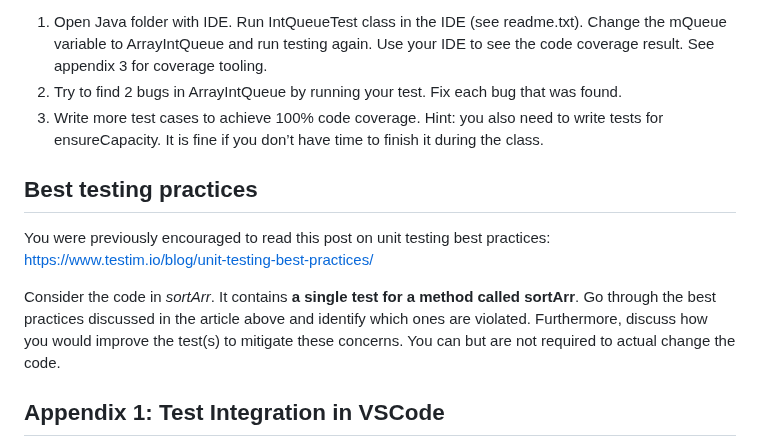
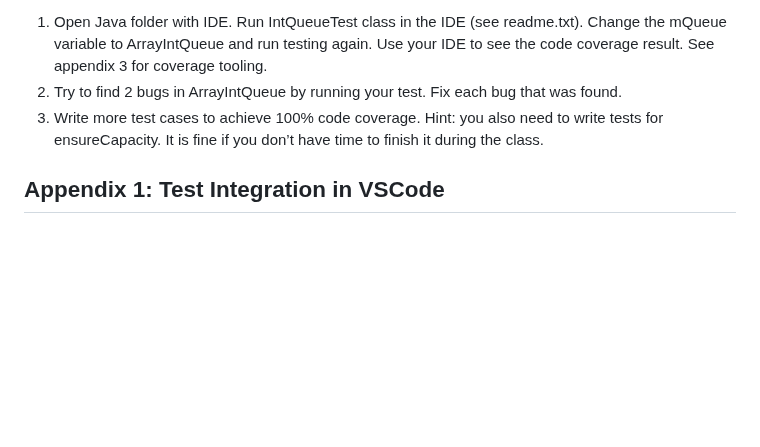
Before and after one commit to CMU-17-214/f2023, a Markdown page: labs/lab03.md, the part around the change. Drawn GitHub-style; blank space fills up the shorter version.

Commit message:
deleted bonus part

```diff
--- a/labs/lab03.md
+++ b/labs/lab03.md
@@ -33,12 +33,6 @@ For ArrayIntQueue use structural testing. Specifically test underlying implement
 2. Try to find 2 bugs in ArrayIntQueue by running your test. Fix each bug that was found.
 3. Write more test cases to achieve 100% code coverage. Hint: you also need to write tests for ensureCapacity. It is fine if you don’t have time to finish it during the class.
 
-
-## Best testing practices
-You were previously encouraged to read this post on unit testing best practices: https://www.testim.io/blog/unit-testing-best-practices/
-
-Consider the code in *sortArr*. It contains **a single test for a method called sortArr**. Go through the best practices discussed in the article above and identify which ones are violated. Furthermore, discuss how you would improve the test(s) to mitigate these concerns. You can but are not required to actual change the code.
-
 ## Appendix 1: Test Integration in VSCode
 The Java plugin and Jest (for Javascript) plugin in VSCode provide great test integration functionality. The testing side panel shows all the tests of the current project. You can also run all tests or a particular test here.
 
```
